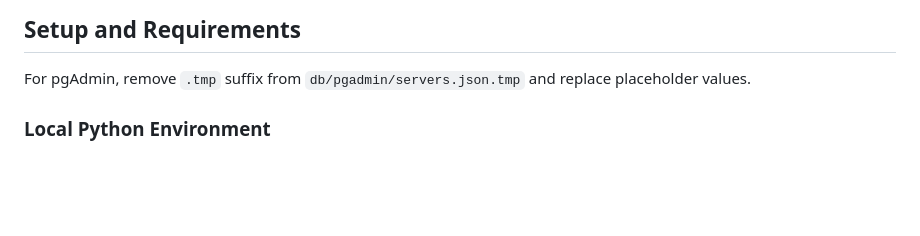
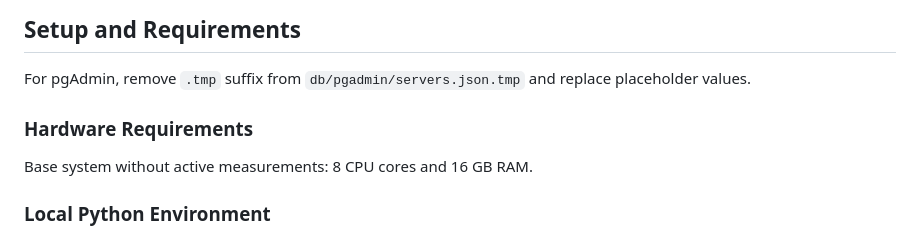
Before and after one commit to netd-tud/dns-resilience-observatory, a Markdown page: README.md, the part around the change. Drawn GitHub-style; blank space fills up the shorter version.

Commit message:
[readme] add hardware requirements

```diff
--- a/README.md
+++ b/README.md
@@ -61,6 +61,10 @@ git rm --cached <path>
 ## Setup and Requirements
 
 For pgAdmin, remove `.tmp` suffix from `db/pgadmin/servers.json.tmp` and replace placeholder values.
+
+### Hardware Requirements
+
+Base system without active measurements: 8 CPU cores and 16 GB RAM.
 
 ### Local Python Environment
 
```
